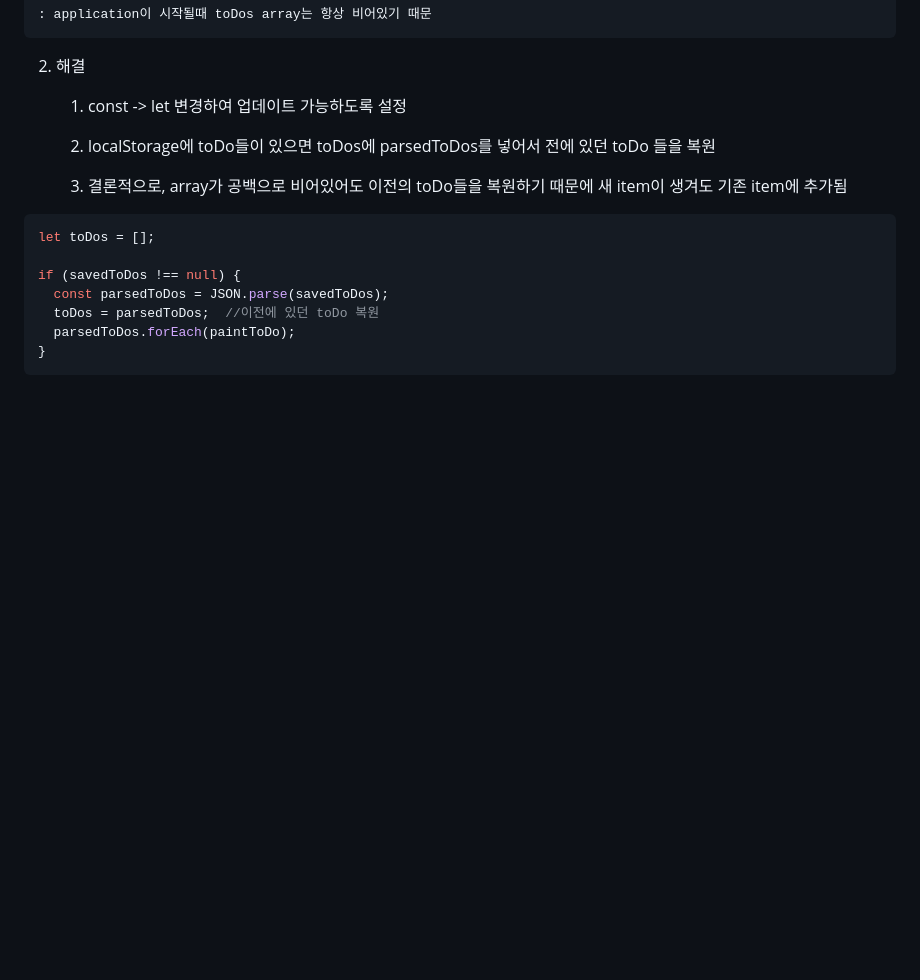
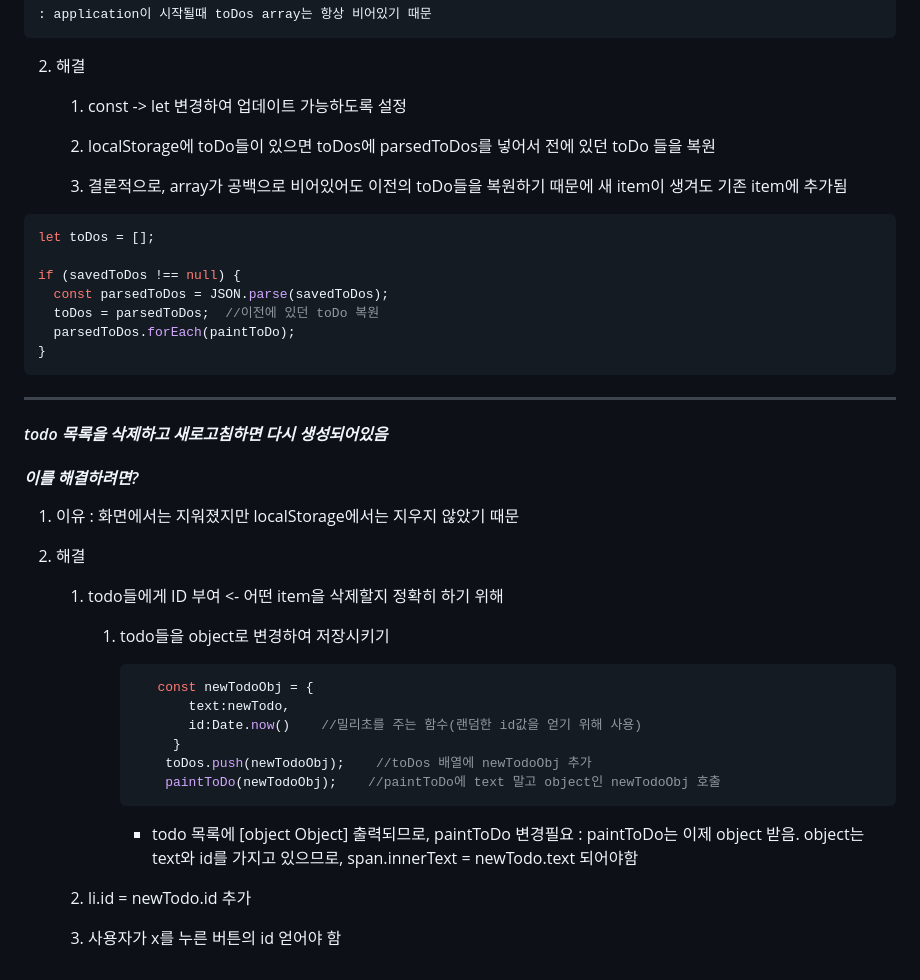
Before and after one commit to hyennii/JS-lec, a Markdown page: chrome app by vanilla js_nomad/todo_list/README.md, the part around the change. Drawn GitHub-style; blank space fills up the shorter version.

````diff
--- a/chrome app by vanilla js_nomad/todo_list/README.md
+++ b/chrome app by vanilla js_nomad/todo_list/README.md
@@ -185,3 +185,33 @@ if (savedToDos !== null) {
   parsedToDos.forEach(paintToDo);
 }
 ```
+
+---------------------------------------------------------
+
+*<h4> todo 목록을 삭제하고 새로고침하면 다시 생성되어있음 </h4>*
+*<h4>이를 해결하려면?</h4>*
+
+1) 이유
+   : 화면에서는 지워졌지만 localStorage에서는 지우지 않았기 때문
+
+2) 해결
+
+   1. todo들에게 ID 부여 <- 어떤 item을 삭제할지 정확히 하기 위해
+
+      1. todo들을 object로 변경하여 저장시키기
+
+         ```javaScript
+            const newTodoObj = {
+                text:newTodo,
+                id:Date.now()    //밀리초를 주는 함수(랜덤한 id값을 얻기 위해 사용)
+              }
+             toDos.push(newTodoObj);    //toDos 배열에 newTodoObj 추가
+             paintToDo(newTodoObj);    //paintToDo에 text 말고 object인 newTodoObj 호출
+         ```
+
+         * todo 목록에 [object Object] 출력되므로, paintToDo 변경필요
+          : paintToDo는 이제 object 받음. object는 text와 id를 가지고 있으므로, span.innerText = newTodo.text 되어야함
+
+    2. li.id = newTodo.id 추가
+
+    3. 사용자가 x를 누른 버튼의 id 얻어야 함
````
